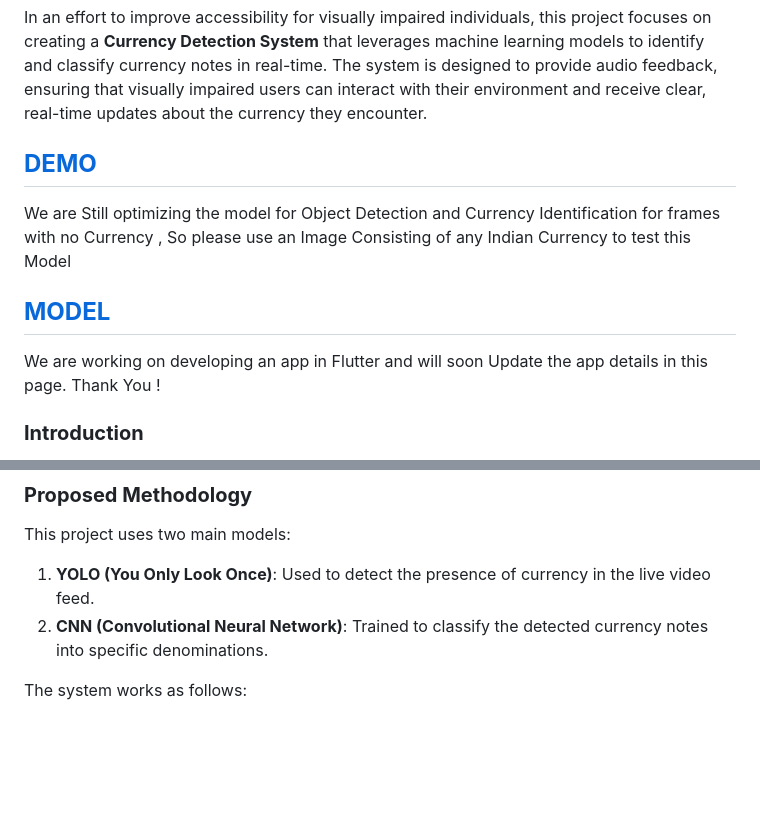
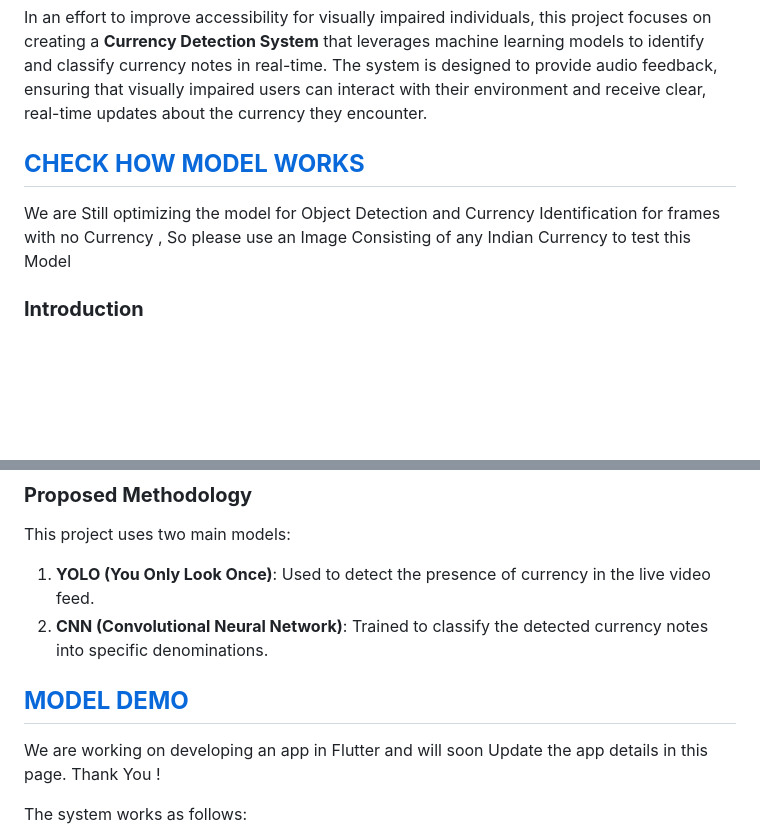
Before and after one commit to Yashwant00CR7/CurrencyDetector, a Markdown page: README.md, 2 parts joined by grey strips. Rendered like a GitHub page; blank space fills up the shorter version.

```diff
--- a/README.md
+++ b/README.md
@@ -4,10 +4,9 @@
 
 ### **Overview**
 In an effort to improve accessibility for visually impaired individuals, this project focuses on creating a **Currency Detection System** that leverages machine learning models to identify and classify currency notes in real-time. The system is designed to provide audio feedback, ensuring that visually impaired users can interact with their environment and receive clear, real-time updates about the currency they encounter.
-## [**DEMO**](https://indiancurrencydetector.streamlit.app/) ##
+## [**CHECK HOW MODEL WORKS**](https://indiancurrencydetector.streamlit.app/) ##
 We are Still optimizing the model for Object Detection and Currency Identification for frames with no Currency , So please use an Image Consisting of any Indian Currency to test this Model
-## [**MODEL**](https://yashwant00cr7.github.io/CurrencyDetector/) ##
-We are working on developing an app in Flutter and will soon Update the app details in this page. Thank You !
+
 ### **Introduction**
 Currency detection has long been a challenge for the visually impaired community. This project addresses that need by developing an intelligent application that detects and classifies currency using real-time camera feed. The system makes use of cutting-edge technologies like **YOLO** for object detection and **Convolutional Neural Networks (CNNs)** for classification. Once a currency note is detected, the system announces the denomination via audio to the user, facilitating greater independence and financial accuracy.
 
@@ -18,6 +17,9 @@ With a large number of different currencies and denominations across the globe,
 This project uses two main models:
 1. **YOLO (You Only Look Once)**: Used to detect the presence of currency in the live video feed.
 2. **CNN (Convolutional Neural Network)**: Trained to classify the detected currency notes into specific denominations.
+
+## [**MODEL DEMO**](https://yashwant00cr7.github.io/CurrencyDetector/) ##
+We are working on developing an app in Flutter and will soon Update the app details in this page. Thank You !
 
 The system works as follows:
 1. The user activates the system via voice input.
```
